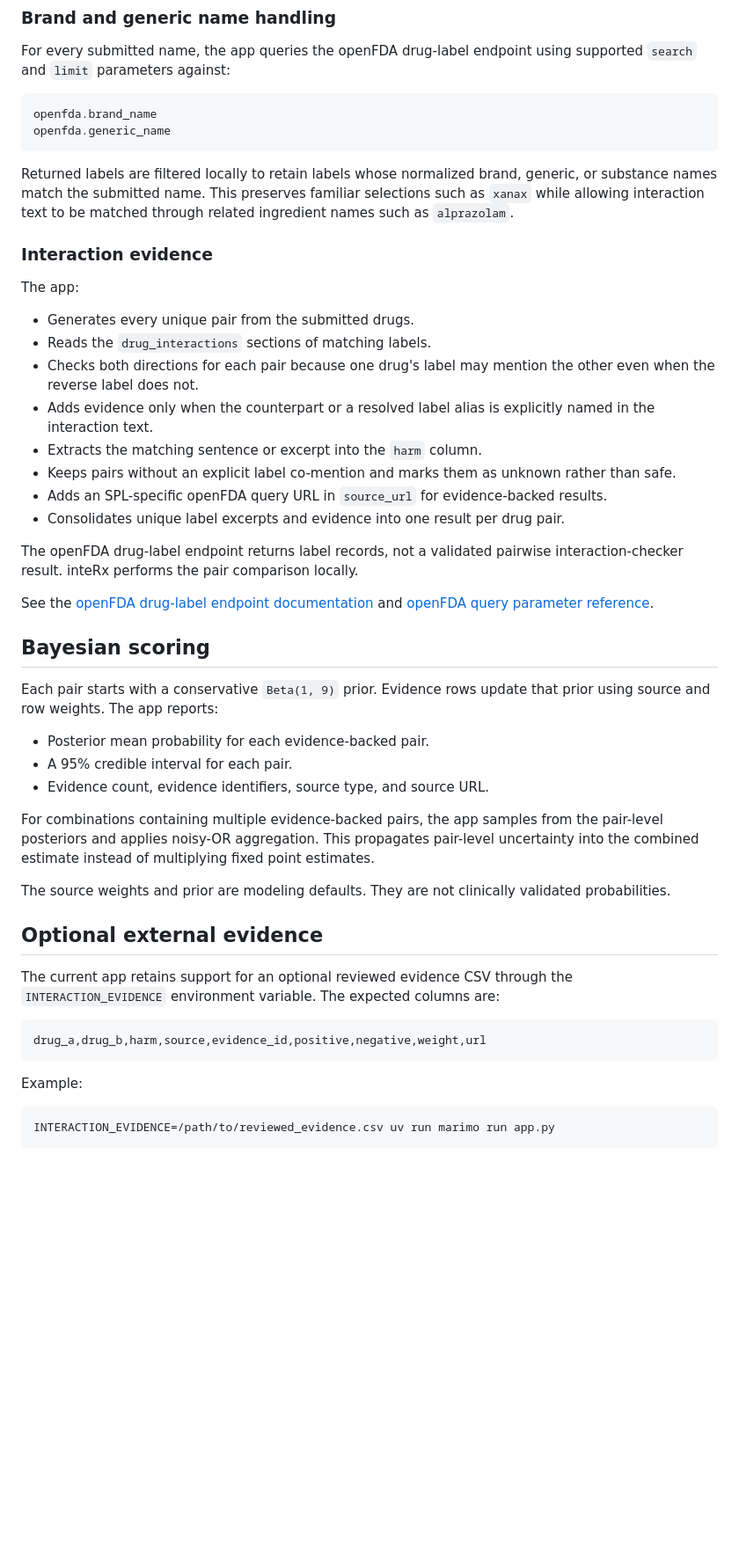
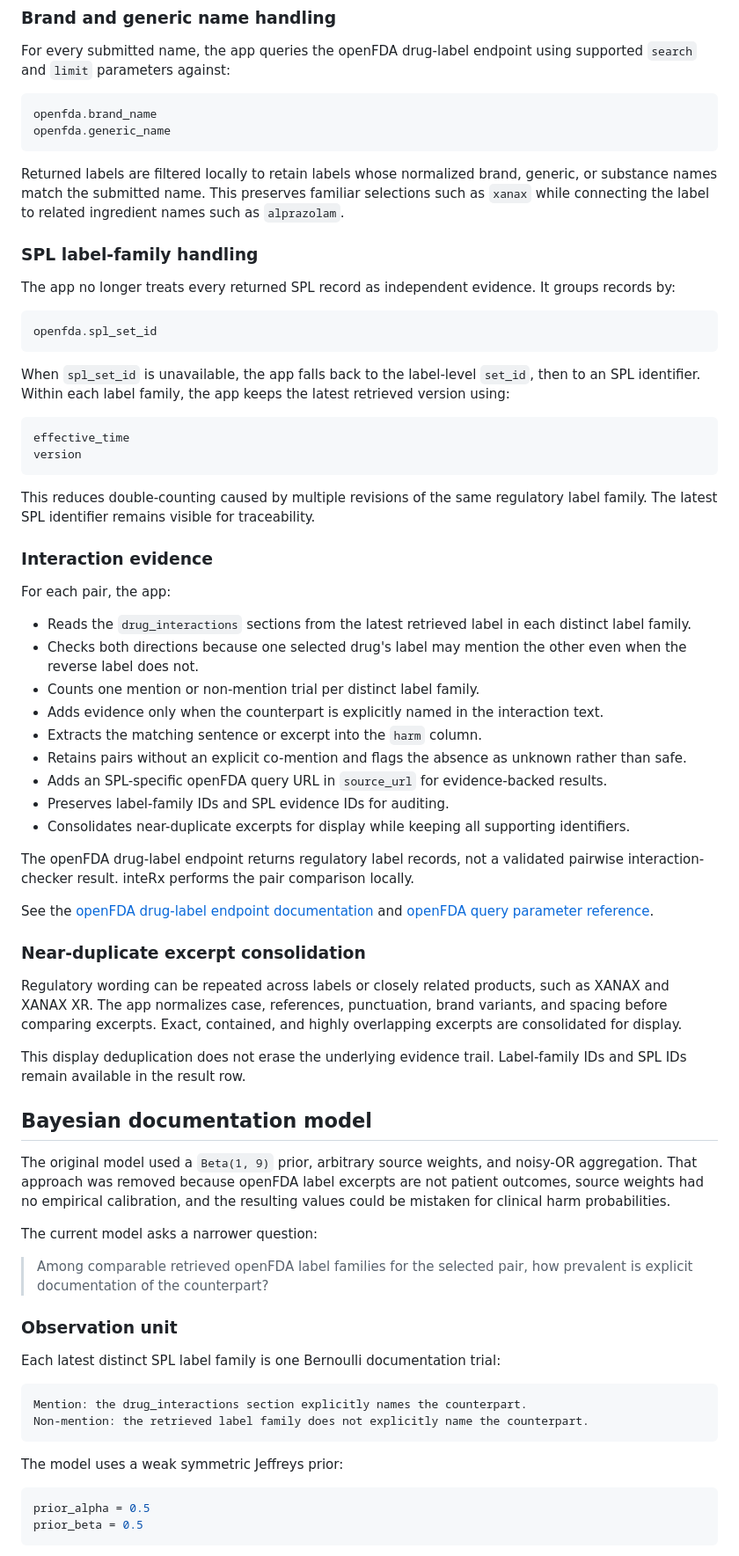
Before and after one commit to fuzzyLife/inteRx, a Markdown page: README.md, the part around the change printed below. Shown: that part at 88% size. Drawn GitHub-style; blank space fills up the shorter version.

````diff
--- a/README.md
+++ b/README.md
@@ -62,48 +81,70 @@ openfda.brand_name
 openfda.generic_name
 ```
 
-Returned labels are filtered locally to retain labels whose normalized brand, generic, or substance names match the submitted name. This preserves familiar selections such as `xanax` while allowing interaction text to be matched through related ingredient names such as `alprazolam`.
+Returned labels are filtered locally to retain labels whose normalized brand, generic, or substance names match the submitted name. This preserves familiar selections such as `xanax` while connecting the label to related ingredient names such as `alprazolam`.
+
+### SPL label-family handling
+
+The app no longer treats every returned SPL record as independent evidence. It groups records by:
+
+```text
+openfda.spl_set_id
+```
+
+When `spl_set_id` is unavailable, the app falls back to the label-level `set_id`, then to an SPL identifier. Within each label family, the app keeps the latest retrieved version using:
+
+```text
+effective_time
+version
+```
+
+This reduces double-counting caused by multiple revisions of the same regulatory label family. The latest SPL identifier remains visible for traceability.
 
 ### Interaction evidence
 
-The app:
+For each pair, the app:
 
-- Generates every unique pair from the submitted drugs.
-- Reads the `drug_interactions` sections of matching labels.
-- Checks both directions for each pair because one drug's label may mention the other even when the reverse label does not.
-- Adds evidence only when the counterpart or a resolved label alias is explicitly named in the interaction text.
+- Reads the `drug_interactions` sections from the latest retrieved label in each distinct label family.
+- Checks both directions because one selected drug's label may mention the other even when the reverse label does not.
+- Counts one mention or non-mention trial per distinct label family.
+- Adds evidence only when the counterpart is explicitly named in the interaction text.
 - Extracts the matching sentence or excerpt into the `harm` column.
-- Keeps pairs without an explicit label co-mention and marks them as unknown rather than safe.
+- Retains pairs without an explicit co-mention and flags the absence as unknown rather than safe.
 - Adds an SPL-specific openFDA query URL in `source_url` for evidence-backed results.
-- Consolidates unique label excerpts and evidence into one result per drug pair.
+- Preserves label-family IDs and SPL evidence IDs for auditing.
+- Consolidates near-duplicate excerpts for display while keeping all supporting identifiers.
 
-The openFDA drug-label endpoint returns label records, not a validated pairwise interaction-checker result. inteRx performs the pair comparison locally.
+The openFDA drug-label endpoint returns regulatory label records, not a validated pairwise interaction-checker result. inteRx performs the pair comparison locally.
 
 See the [openFDA drug-label endpoint documentation](https://open.fda.gov/apis/drug/label/how-to-use-the-endpoint/) and [openFDA query parameter reference](https://open.fda.gov/apis/query-parameters/).
 
-## Bayesian scoring
+### Near-duplicate excerpt consolidation
 
-Each pair starts with a conservative `Beta(1, 9)` prior. Evidence rows update that prior using source and row weights. The app reports:
+Regulatory wording can be repeated across labels or closely related products, such as XANAX and XANAX XR. The app normalizes case, references, punctuation, brand variants, and spacing before comparing excerpts. Exact, contained, and highly overlapping excerpts are consolidated for display.
 
-- Posterior mean probability for each evidence-backed pair.
-- A 95% credible interval for each pair.
-- Evidence count, evidence identifiers, source type, and source URL.
+This display deduplication does not erase the underlying evidence trail. Label-family IDs and SPL IDs remain available in the result row.
 
-For combinations containing multiple evidence-backed pairs, the app samples from the pair-level posteriors and applies noisy-OR aggregation. This propagates pair-level uncertainty into the combined estimate instead of multiplying fixed point estimates.
+## Bayesian documentation model
 
-The source weights and prior are modeling defaults. They are not clinically validated probabilities.
+The original model used a `Beta(1, 9)` prior, arbitrary source weights, and noisy-OR aggregation. That approach was removed because openFDA label excerpts are not patient outcomes, source weights had no empirical calibration, and the resulting values could be mistaken for clinical harm probabilities.
 
-## Optional external evidence
+The current model asks a narrower question:
 
-The current app retains support for an optional reviewed evidence CSV through the `INTERACTION_EVIDENCE` environment variable. The expected columns are:
+> Among comparable retrieved openFDA label families for the selected pair, how prevalent is explicit documentation of the counterpart?
+
+### Observation unit
+
+Each latest distinct SPL label family is one Bernoulli documentation trial:
 
 ```text
-drug_a,drug_b,harm,source,evidence_id,positive,negative,weight,url
+Mention: the drug_interactions section explicitly names the counterpart.
+Non-mention: the retrieved label family does not explicitly name the counterpart.
 ```
 
-Example:
+The model uses a weak symmetric Jeffreys prior:
 
-```bash
-INTERACTION_EVIDENCE=/path/to/reviewed_evidence.csv uv run marimo run app.py
+```python
+prior_alpha = 0.5
+prior_beta = 0.5
 ```
 
````
Also changed, not shown: other parts of README.md (+122 -13 lines), image.jpeg, 1 other file.
